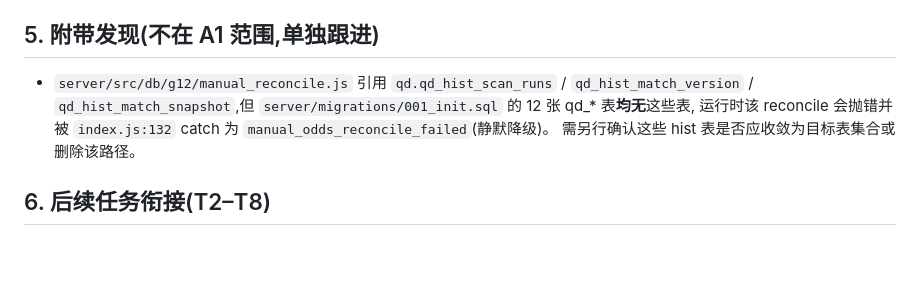
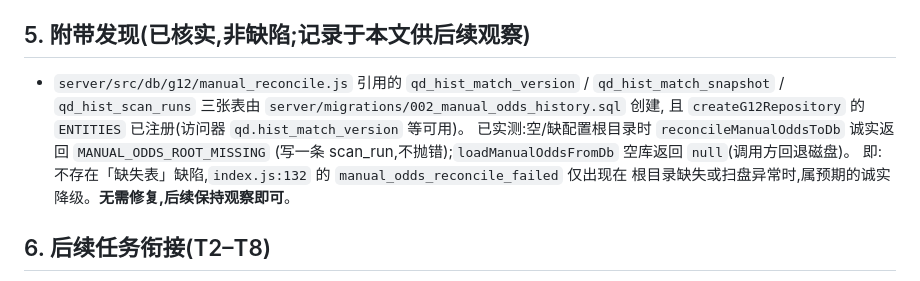
Before and after one commit to oybyte/football-knowledge-model, a Markdown page: docs/design/g12-publish-layer.md, the part around the change. Rendered like a GitHub page; blank space fills up the shorter version.

Commit message:
docs(design): correct T1 finding — manual_odds hist tables exist (002), no defect

```diff
--- a/docs/design/g12-publish-layer.md
+++ b/docs/design/g12-publish-layer.md
@@ -59,11 +59,14 @@ HTTP POST /api/analysis/:match_id/publish
 - 不可变:仅 insert;update/delete/patch 抛错(应用层 + DB 触发器兜底)。
 - 规则约束(AGENTS.md):架构文档保留为基线;`node --check` 校验变更 JS。
 
-## 5. 附带发现(不在 A1 范围,单独跟进)
-- `server/src/db/g12/manual_reconcile.js` 引用 `qd.qd_hist_scan_runs` / `qd_hist_match_version` /
-  `qd_hist_match_snapshot`,但 `server/migrations/001_init.sql` 的 12 张 qd_* 表**均无**这些表,
-  运行时该 reconcile 会抛错并被 `index.js:132` catch 为 `manual_odds_reconcile_failed`(静默降级)。
-  需另行确认这些 hist 表是否应收敛为目标表集合或删除该路径。
+## 5. 附带发现(已核实,非缺陷;记录于本文供后续观察)
+- `server/src/db/g12/manual_reconcile.js` 引用的 `qd_hist_match_version` / `qd_hist_match_snapshot` /
+  `qd_hist_scan_runs` 三张表由 `server/migrations/002_manual_odds_history.sql` 创建,
+  且 `createG12Repository` 的 `ENTITIES` 已注册(访问器 `qd.hist_match_version` 等可用)。
+  已实测:空/缺配置根目录时 `reconcileManualOddsToDb` 诚实返回 `MANUAL_ODDS_ROOT_MISSING`
+  (写一条 scan_run,不抛错);`loadManualOddsFromDb` 空库返回 `null`(调用方回退磁盘)。
+  即:不存在「缺失表」缺陷,`index.js:132` 的 `manual_odds_reconcile_failed` 仅出现在
+  根目录缺失或扫盘异常时,属预期的诚实降级。**无需修复,后续保持观察即可**。
 
 ## 6. 后续任务衔接(T2–T8)
 - T2 G12 预测写入适配器 `createG12PredictionWriter({ qd })`(FK 锚点 + 诚实失败)。
```
